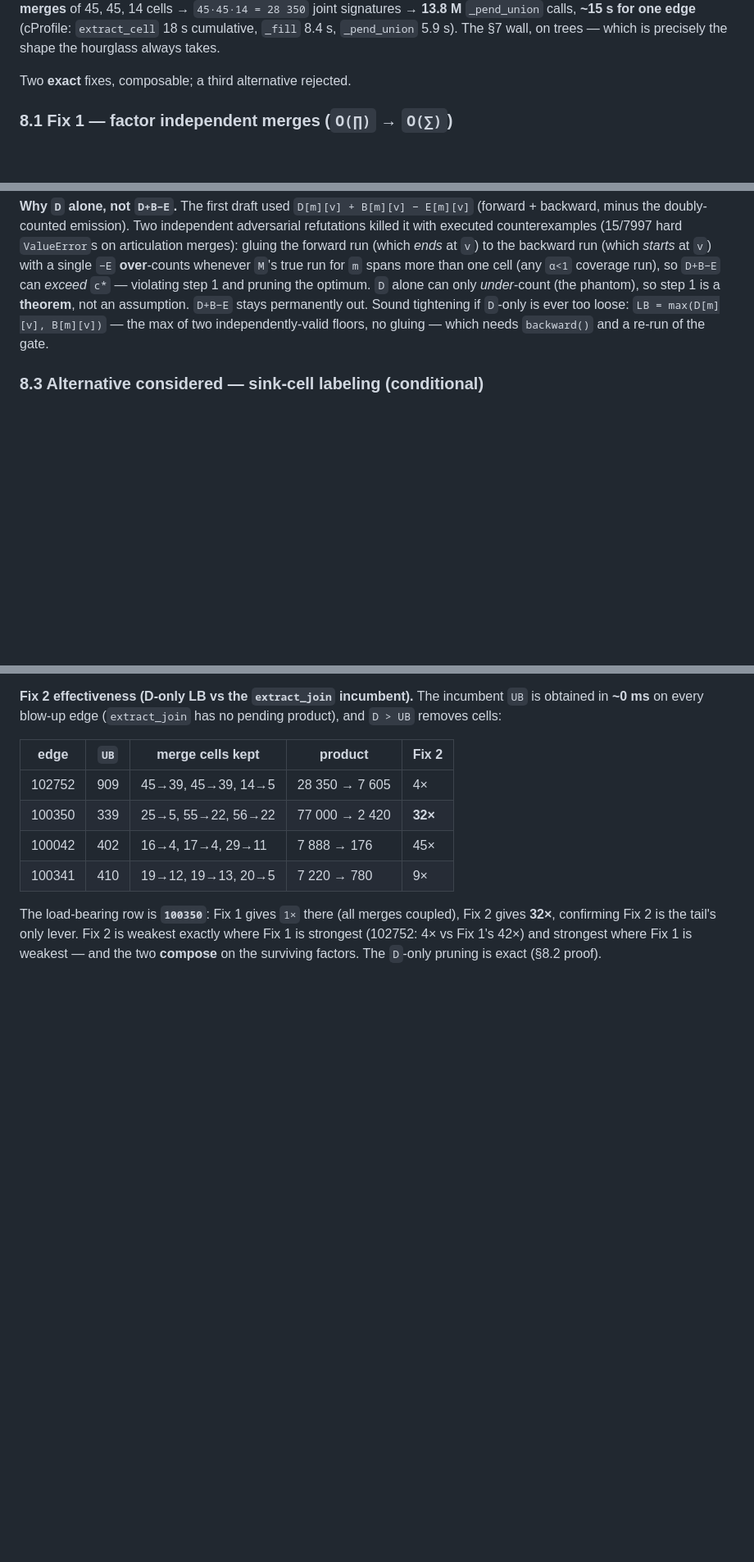
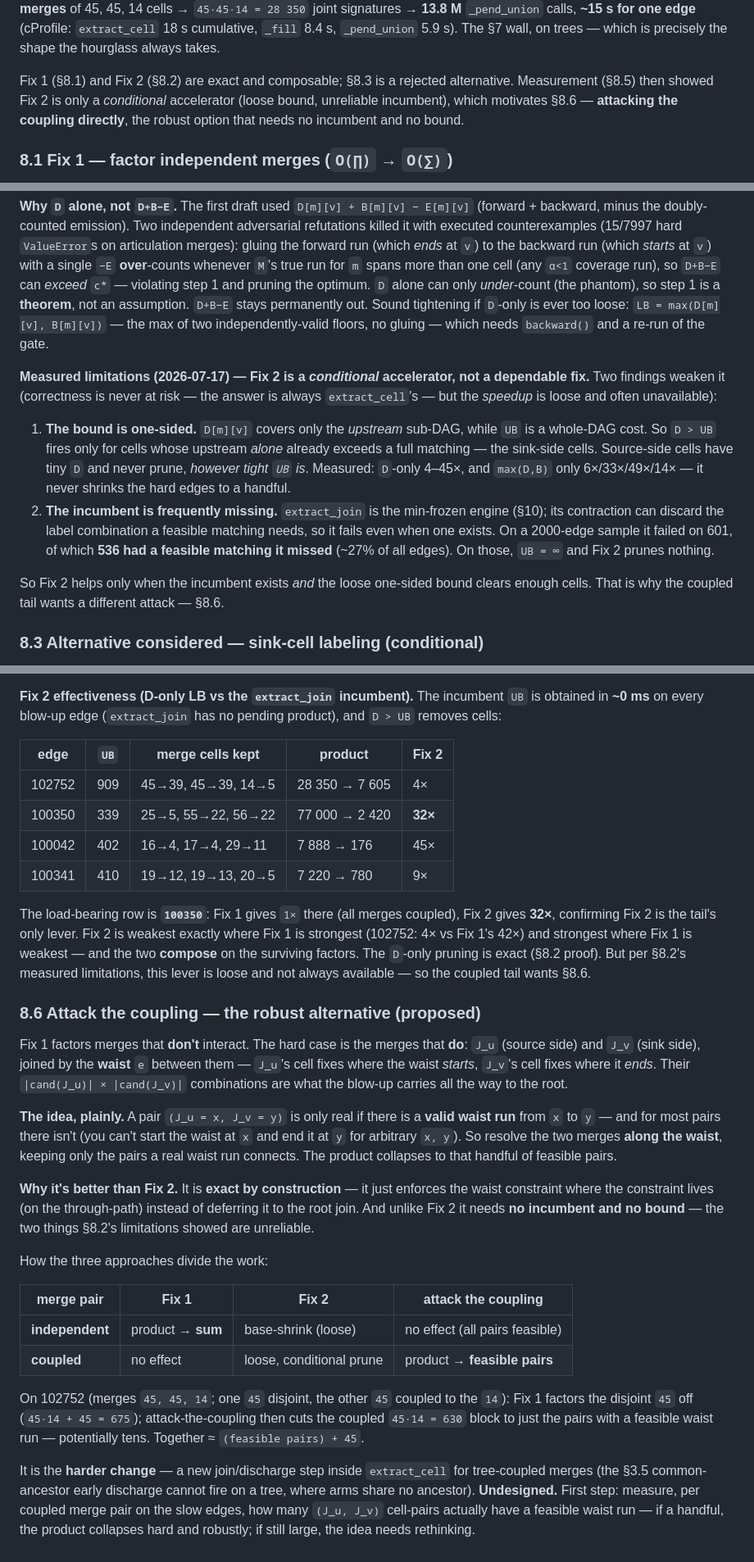
Before and after one commit to Khoshkhah/network-matching, a Markdown page: docs/cell_dag_extraction.md, 3 parts joined by grey strips. Shown at 82% size. Rendered like a GitHub page; blank space fills up the shorter version.

Commit message:
Docs: §8.6 attack the coupling; record Fix 2's measured limitations
Fix 2 shown to be a conditional, not dependable, accelerator: the D bound is
one-sided (upstream-only, so source-side cells never prune — max(D,B) only
6x/33x/49x/14x), and the extract_join incumbent is missing on ~27% of edges
(601/2000 failed, 536 with a feasible matching it missed). Recorded in §8.2.

§8.6 adds the robust alternative for coupled merges (J_u, J_v joined by the
waist): keep only (J_u,J_v) cell-pairs with a valid waist run, collapsing the
product to the feasible pairs. Exact by construction; needs NO incumbent and NO
bound. Complementary to Fix 1 (independent->sum) vs attack-coupling
(coupled->feasible pairs). Harder change, undesigned; first step is to measure
the feasible-pair count per coupled merge pair.

Co-Authored-By: Claude Opus 4.8 (1M context) <noreply@anthropic.com>

```diff
--- a/docs/cell_dag_extraction.md
+++ b/docs/cell_dag_extraction.md
@@ -434,7 +434,10 @@ line `102752`'s line-graph is 29 nodes with **3 concurrently-open merges** of 45
 (cProfile: `extract_cell` 18 s cumulative, `_fill` 8.4 s, `_pend_union` 5.9 s). The §7 wall, on
 trees — which is precisely the shape the hourglass always takes.
 
-Two **exact** fixes, composable; a third alternative rejected.
+Fix 1 (§8.1) and Fix 2 (§8.2) are exact and composable; §8.3 is a rejected alternative. Measurement
+(§8.5) then showed Fix 2 is only a *conditional* accelerator (loose bound, unreliable incumbent), which
+motivates §8.6 — **attacking the coupling directly**, the robust option that needs no incumbent and no
+bound.
 
 ### 8.1 Fix 1 — factor independent merges (`O(∏)` → `O(∑)`)
 
@@ -549,6 +552,22 @@ is a **theorem**, not an assumption. `D+B−E` stays permanently out. Sound tigh
 ever too loose: `LB = max(D[m][v], B[m][v])` — the max of two independently-valid floors, no gluing —
 which needs `backward()` and a re-run of the gate.
 
+**Measured limitations (2026-07-17) — Fix 2 is a *conditional* accelerator, not a dependable fix.** Two
+findings weaken it (correctness is never at risk — the answer is always `extract_cell`'s — but the
+*speedup* is loose and often unavailable):
+
+1. **The bound is one-sided.** `D[m][v]` covers only the *upstream* sub-DAG, while `UB` is a whole-DAG
+   cost. So `D > UB` fires only for cells whose upstream *alone* already exceeds a full matching — the
+   sink-side cells. Source-side cells have tiny `D` and never prune, *however tight `UB` is*. Measured:
+   `D`-only 4–45×, and `max(D,B)` only 6×/33×/49×/14× — it never shrinks the hard edges to a handful.
+2. **The incumbent is frequently missing.** `extract_join` is the min-frozen engine (§10); its
+   contraction can discard the label combination a feasible matching needs, so it fails even when one
+   exists. On a 2000-edge sample it failed on 601, of which **536 had a feasible matching it missed**
+   (~27% of all edges). On those, `UB = ∞` and Fix 2 prunes nothing.
+
+So Fix 2 helps only when the incumbent exists *and* the loose one-sided bound clears enough cells. That
+is why the coupled tail wants a different attack — §8.6.
+
 ### 8.3 Alternative considered — sink-cell labeling (conditional)
 
 **The idea (proposed during design).** Key the dedup on the cells assigned to the **sink vertices**
@@ -634,4 +653,38 @@ component.
 The load-bearing row is **`100350`**: Fix 1 gives `1×` there (all merges coupled), Fix 2 gives **32×**,
 confirming Fix 2 is the tail's only lever. Fix 2 is weakest exactly where Fix 1 is strongest (102752:
 4× vs Fix 1's 42×) and strongest where Fix 1 is weakest — and the two **compose** on the surviving
-factors. The `D`-only pruning is exact (§8.2 proof).
+factors. The `D`-only pruning is exact (§8.2 proof). But per §8.2's measured limitations, this lever is
+loose and not always available — so the coupled tail wants §8.6.
+
+### 8.6 Attack the coupling — the robust alternative (proposed)
+
+Fix 1 factors merges that **don't** interact. The hard case is the merges that **do**: `J_u` (source
+side) and `J_v` (sink side), joined by the **waist** `e` between them — `J_u`'s cell fixes where the
+waist *starts*, `J_v`'s cell fixes where it *ends*. Their `|cand(J_u)| × |cand(J_v)|` combinations are
+what the blow-up carries all the way to the root.
+
+**The idea, plainly.** A pair `(J_u = x, J_v = y)` is only real if there is a **valid waist run** from
+`x` to `y` — and for most pairs there isn't (you can't start the waist at `x` and end it at `y` for
+arbitrary `x, y`). So resolve the two merges **along the waist**, keeping only the pairs a real waist
+run connects. The product collapses to that handful of feasible pairs.
+
+**Why it's better than Fix 2.** It is **exact by construction** — it just enforces the waist constraint
+where the constraint lives (on the through-path) instead of deferring it to the root join. And unlike
+Fix 2 it needs **no incumbent and no bound** — the two things §8.2's limitations showed are unreliable.
+
+How the three approaches divide the work:
+
+| merge pair | Fix 1 | Fix 2 | attack the coupling |
+|---|---|---|---|
+| **independent** | product → **sum** | base-shrink (loose) | no effect (all pairs feasible) |
+| **coupled** | no effect | loose, conditional prune | product → **feasible pairs** |
+
+On 102752 (merges `45, 45, 14`; one `45` disjoint, the other `45` coupled to the `14`): Fix 1 factors
+the disjoint `45` off (`45·14 + 45 = 675`); attack-the-coupling then cuts the coupled `45·14 = 630`
+block to just the pairs with a feasible waist run — potentially tens. Together ≈ `(feasible pairs) + 45`.
+
+It is the **harder change** — a new join/discharge step inside `extract_cell` for tree-coupled merges
+(the §3.5 common-ancestor early discharge cannot fire on a tree, where arms share no ancestor).
+**Undesigned.** First step: measure, per coupled merge pair on the slow edges, how many `(J_u, J_v)`
+cell-pairs actually have a feasible waist run — if a handful, the product collapses hard and robustly;
+if still large, the idea needs rethinking.
```
